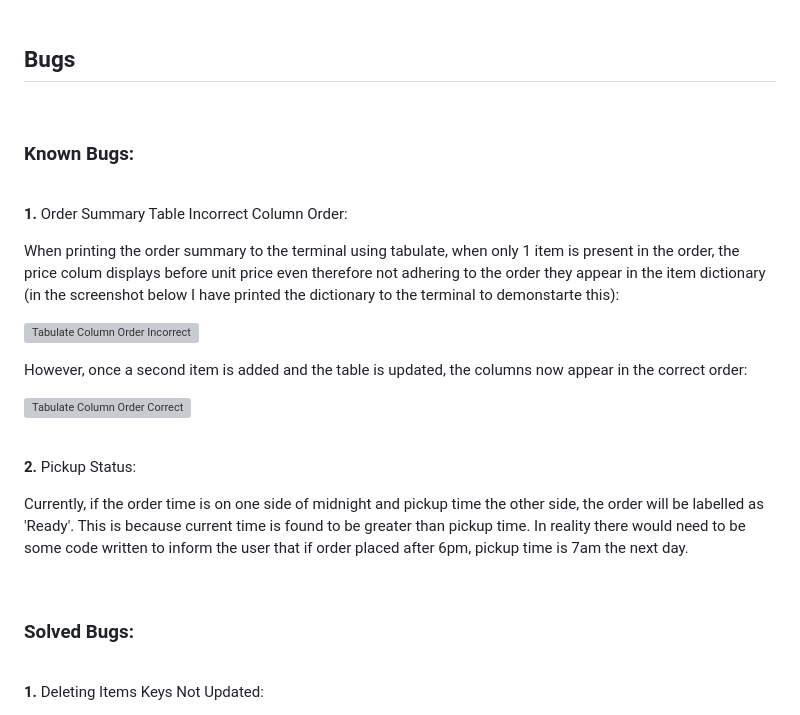
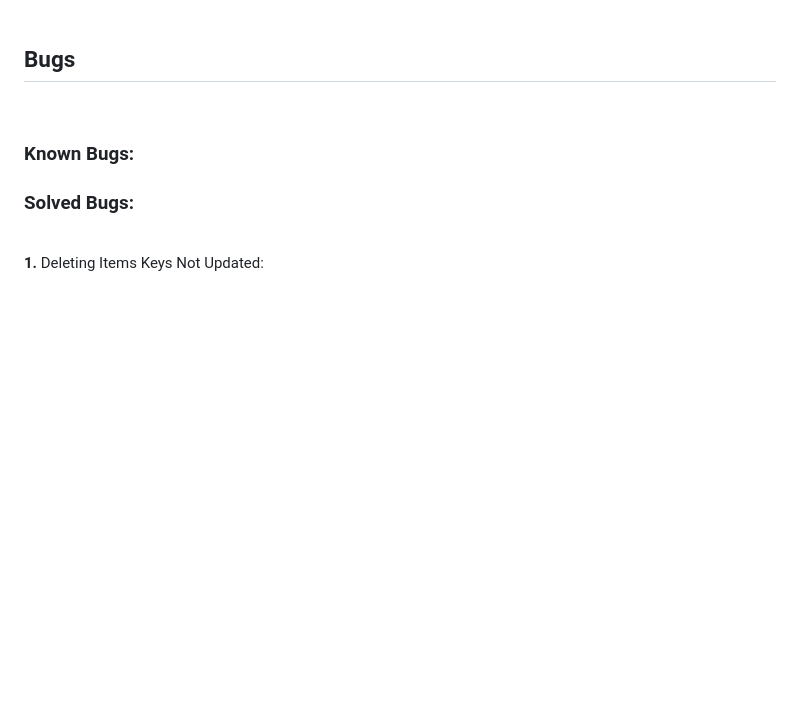
Before and after one commit to rkillickdev/the-coffee-run, a Markdown page: README.md, the part around one of its changes. GitHub-like rendering; blank space fills up the shorter version; grey boxes are pictures that could not be loaded.

```diff
--- a/README.md
+++ b/README.md
@@ -567,26 +567,6 @@ For documentation about the manual testing proceedure I followed for this projec
 
 ### **Known Bugs:**
 
-<br>
-
-**1.**  Order Summary Table Incorrect Column Order:
-
-When printing the order summary to the terminal using tabulate, when only 1 item is present in the order, the price colum displays before unit price even therefore not adhering to the order they appear in the item dictionary (in the screenshot below I have printed the dictionary to the terminal to demonstarte this):
-
-![Tabulate Column Order Incorrect](docs/bugs/view-order-columns-incorrect.png)
-
-However, once a second item is added and the table is updated, the columns now appear in the correct order:
-
-![Tabulate Column Order Correct](docs/bugs/view-order-columns-correct.png)
-
-<br>
-
-**2.**  Pickup Status:
-
-Currently, if the order time is on one side of midnight and pickup time the other side, the order will be labelled as 'Ready'.  This is because current time is found to be greater than pickup time.  In reality there would need to be some code written to inform the user that if order placed after 6pm, pickup time is 7am the next day.
-
-<br>
-
 ### **Solved Bugs:**
 
 <br>
```
Also changed, not shown: other parts of README.md (+30 -0 lines).
